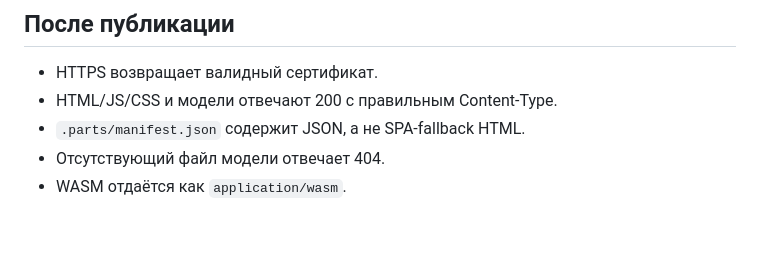
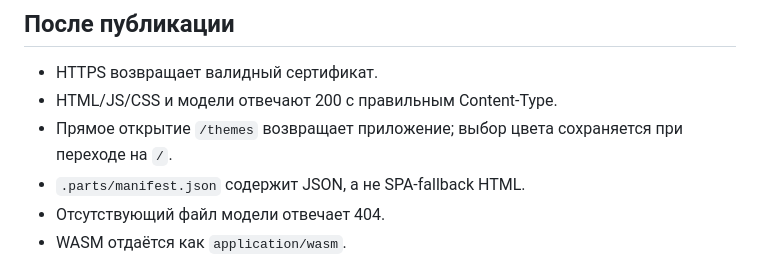
Before and after one commit to NotAKes/meme-cv, a Markdown page: docs/DEPLOYMENT.md, the part around the change. Drawn GitHub-style; blank space fills up the shorter version.

```diff
--- a/docs/DEPLOYMENT.md
+++ b/docs/DEPLOYMENT.md
@@ -68,6 +68,7 @@ meme-cv.example.com {
 
 - HTTPS возвращает валидный сертификат.
 - HTML/JS/CSS и модели отвечают 200 с правильным Content-Type.
+- Прямое открытие `/themes` возвращает приложение; выбор цвета сохраняется при переходе на `/`.
 - `.parts/manifest.json` содержит JSON, а не SPA-fallback HTML.
 - Отсутствующий файл модели отвечает 404.
 - WASM отдаётся как `application/wasm`.
```
Also changed, not shown: README.md (+3 -2 lines), docs/images/preview.png, 17 other files.
